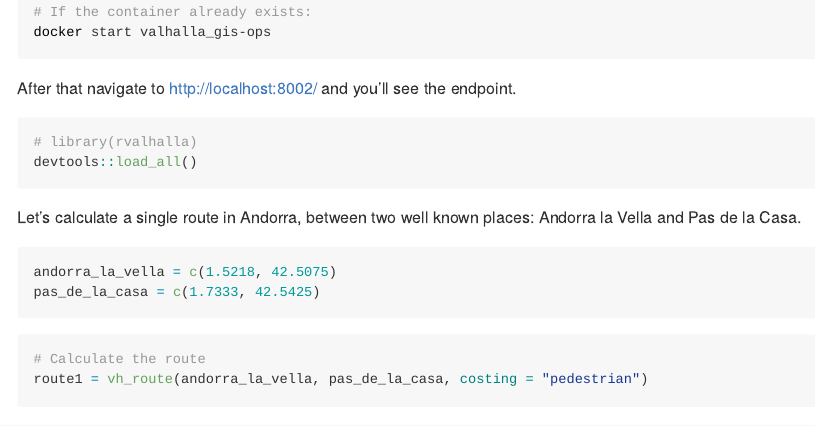
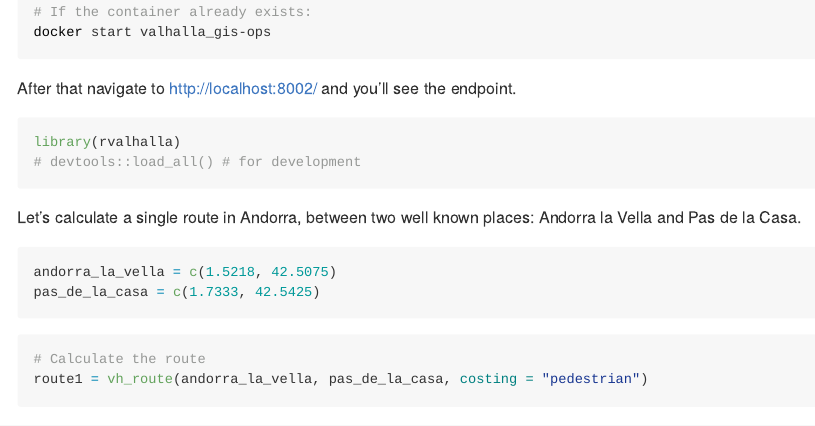
Before and after one commit to Robinlovelace/rvalhalla, an R Markdown document (README.Rmd): the page in a window 1100 px wide, from 550 px down. Rendered offline with R 4.5, knitr and Pandoc, with nearby package versions; some code elsewhere in the file could not run offline; long lines of code are wrapped; badge pictures from the web are left out.

Commit message:
Tidy-up docs

````diff
--- a/README.Rmd
+++ b/README.Rmd
@@ -43,8 +43,8 @@ docker start valhalla_gis-ops
 After that navigate to http://localhost:8002/ and you'll see the endpoint.
 
 ```{r usage}
-# library(rvalhalla)
-devtools::load_all()
+library(rvalhalla)
+# devtools::load_all() # for development
 ```
 
 Let's calculate a single route in Andorra, between two well known places: Andorra la Vella and Pas de la Casa.
````
Also changed, not shown: README.Rmd (2 more changed lines), 1 other file.
